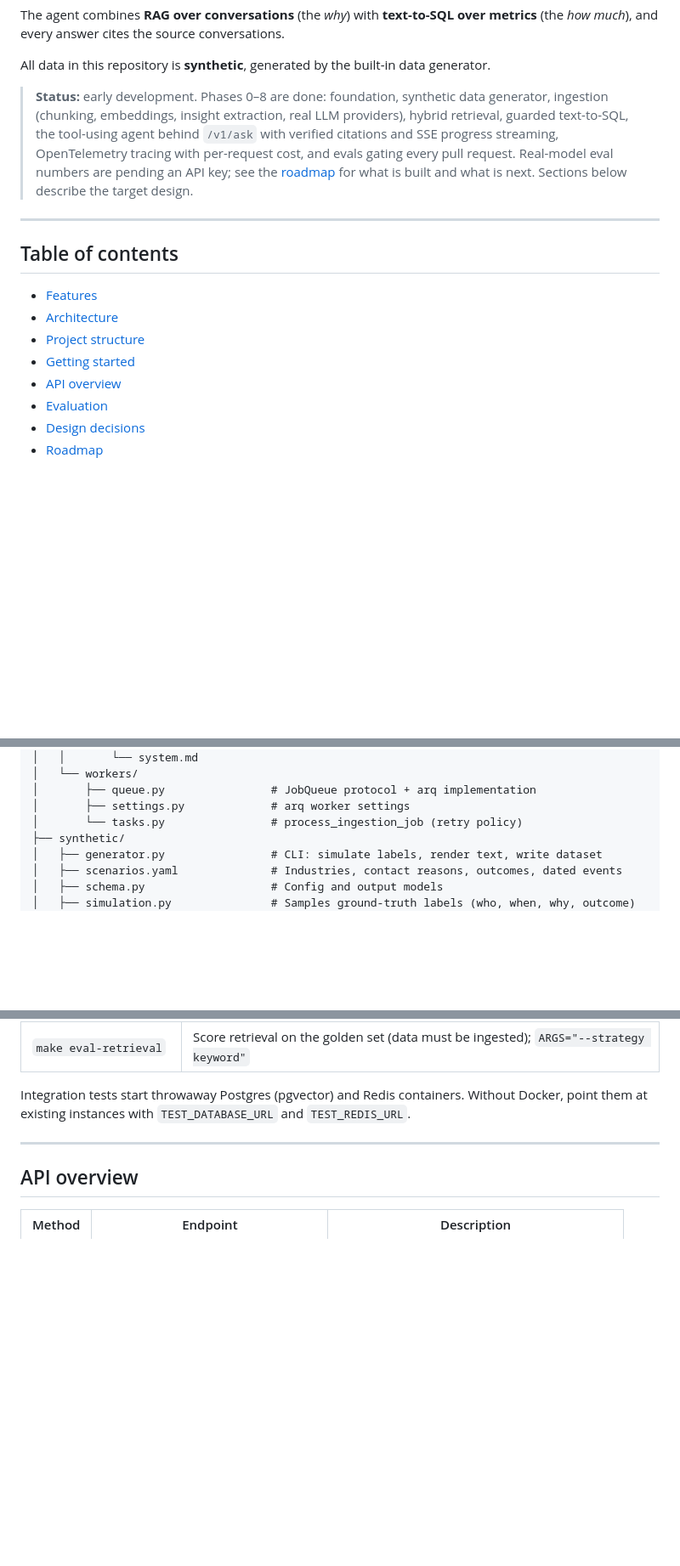
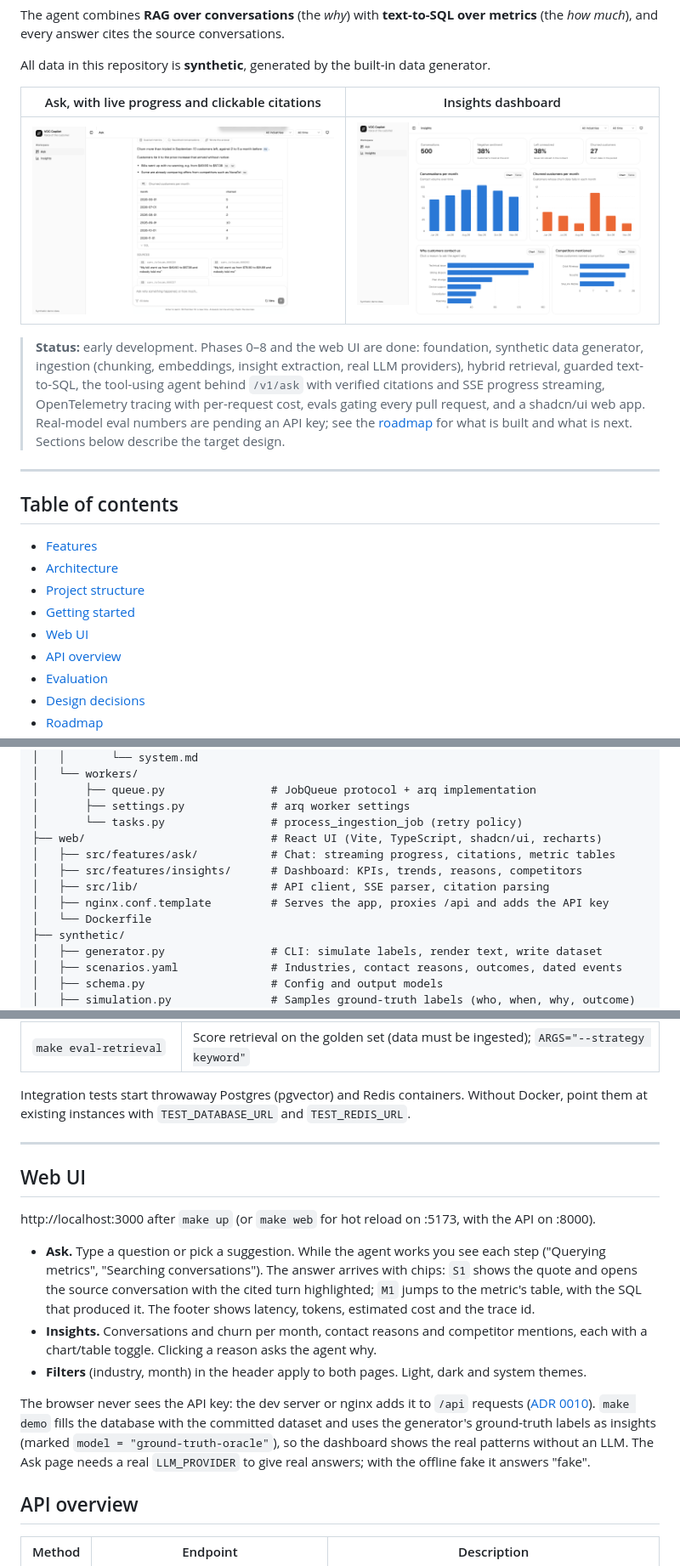
Before and after one commit to godinhorafa/voc-copilot, a Markdown page: README.md, 3 parts joined by grey strips. Shown at 85% size. Rendered like a GitHub page; pictures changed too: docs/images/ask.png (added), docs/images/insights.png (added); blank space fills up the shorter version.

Commit message:
Document the web UI: ADR 0010, README with screenshots, roadmap

```diff
--- a/README.md
+++ b/README.md
@@ -18,7 +18,11 @@ The agent combines **RAG over conversations** (the *why*) with **text-to-SQL ove
 
 All data in this repository is **synthetic**, generated by the built-in data generator.
 
-> **Status:** early development. Phases 0–8 are done: foundation, synthetic data generator, ingestion (chunking, embeddings, insight extraction, real LLM providers), hybrid retrieval, guarded text-to-SQL, the tool-using agent behind `/v1/ask` with verified citations and SSE progress streaming, OpenTelemetry tracing with per-request cost, and evals gating every pull request. Real-model eval numbers are pending an API key; see the [roadmap](docs/roadmap.md) for what is built and what is next. Sections below describe the target design.
+| Ask, with live progress and clickable citations | Insights dashboard |
+|---|---|
+| ![Ask](docs/images/ask.png) | ![Insights](docs/images/insights.png) |
+
+> **Status:** early development. Phases 0–8 and the web UI are done: foundation, synthetic data generator, ingestion (chunking, embeddings, insight extraction, real LLM providers), hybrid retrieval, guarded text-to-SQL, the tool-using agent behind `/v1/ask` with verified citations and SSE progress streaming, OpenTelemetry tracing with per-request cost, evals gating every pull request, and a shadcn/ui web app. Real-model eval numbers are pending an API key; see the [roadmap](docs/roadmap.md) for what is built and what is next. Sections below describe the target design.
 
 ---
 
@@ -28,6 +32,7 @@ All data in this repository is **synthetic**, generated by the built-in data gen
 - [Architecture](#architecture)
 - [Project structure](#project-structure)
 - [Getting started](#getting-started)
+- [Web UI](#web-ui)
 - [API overview](#api-overview)
 - [Evaluation](#evaluation)
 - [Design decisions](#design-decisions)
@@ -184,6 +189,12 @@ voc-copilot/
 │       ├── queue.py                # JobQueue protocol + arq implementation
 │       ├── settings.py             # arq worker settings
 │       └── tasks.py                # process_ingestion_job (retry policy)
+├── web/                            # React UI (Vite, TypeScript, shadcn/ui, recharts)
+│   ├── src/features/ask/           # Chat: streaming progress, citations, metric tables
+│   ├── src/features/insights/      # Dashboard: KPIs, trends, reasons, competitors
+│   ├── src/lib/                    # API client, SSE parser, citation parsing
+│   ├── nginx.conf.template         # Serves the app, proxies /api and adds the API key
+│   └── Dockerfile
 ├── synthetic/
 │   ├── generator.py                # CLI: simulate labels, render text, write dataset
 │   ├── scenarios.yaml              # Industries, contact reasons, outcomes, dated events
@@ -334,6 +348,16 @@ Integration tests start throwaway Postgres (pgvector) and Redis containers. With
 
 ---
 
+## Web UI
+
+http://localhost:3000 after `make up` (or `make web` for hot reload on :5173, with the API on :8000).
+
+- **Ask.** Type a question or pick a suggestion. While the agent works you see each step ("Querying metrics", "Searching conversations"). The answer arrives with chips: `S1` shows the quote and opens the source conversation with the cited turn highlighted; `M1` jumps to the metric's table, with the SQL that produced it. The footer shows latency, tokens, estimated cost and the trace id.
+- **Insights.** Conversations and churn per month, contact reasons and competitor mentions, each with a chart/table toggle. Clicking a reason asks the agent why.
+- **Filters** (industry, month) in the header apply to both pages. Light, dark and system themes.
+
+The browser never sees the API key: the dev server or nginx adds it to `/api` requests ([ADR 0010](docs/adr/0010-web-ui.md)). `make demo` fills the database with the committed dataset and uses the generator's ground-truth labels as insights (marked `model = "ground-truth-oracle"`), so the dashboard shows the real patterns without an LLM. The Ask page needs a real `LLM_PROVIDER` to give real answers; with the offline fake it answers "fake".
+
 ## API overview
 
 | Method | Endpoint                    | Description                                   |
```
Also changed, not shown: other parts of README.md (+7 -3 lines), docs/adr/0010-web-ui.md (added, +28 -0 lines), docs/adr/README.md (+1 -0 lines), docs/roadmap.md (+12 -2 lines), docs/images/conversation-dark.png (added).
